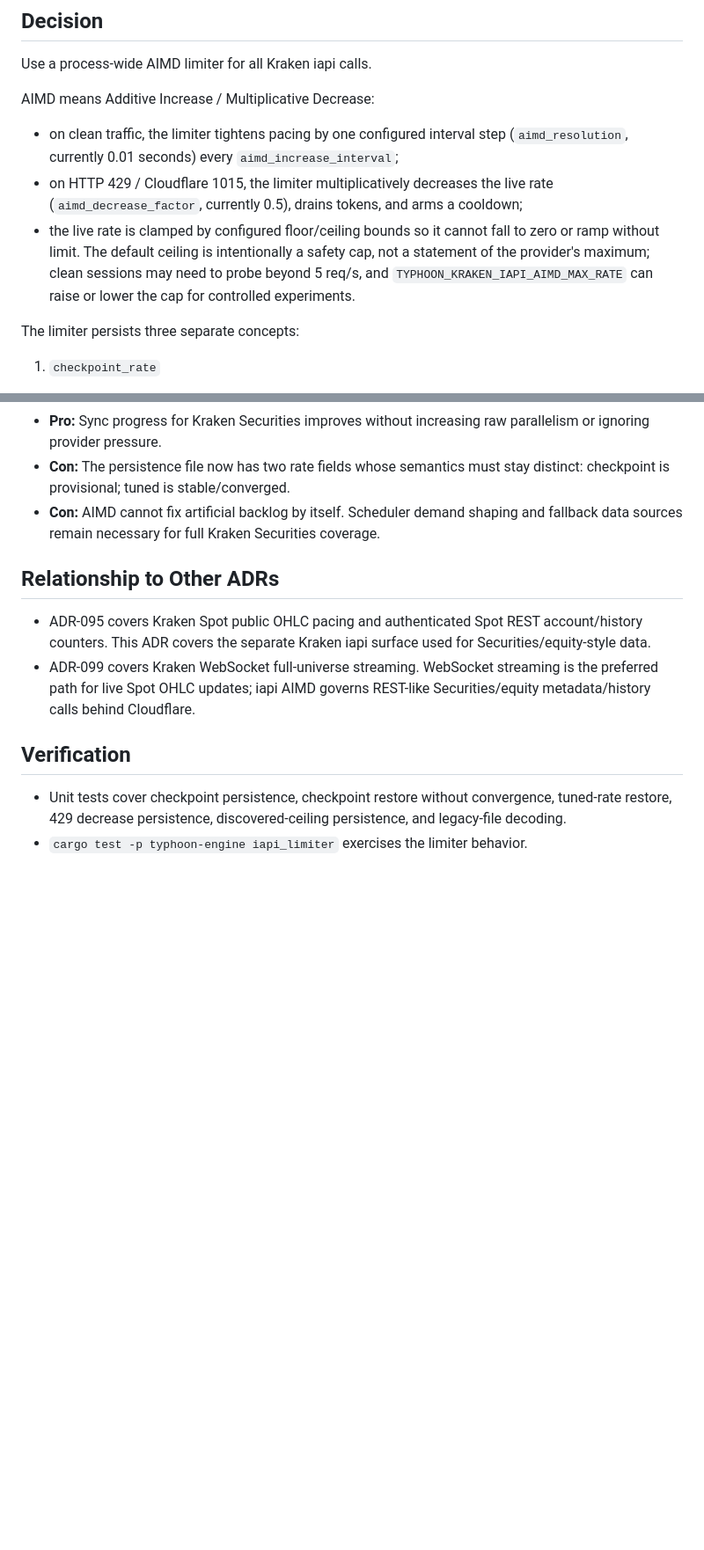
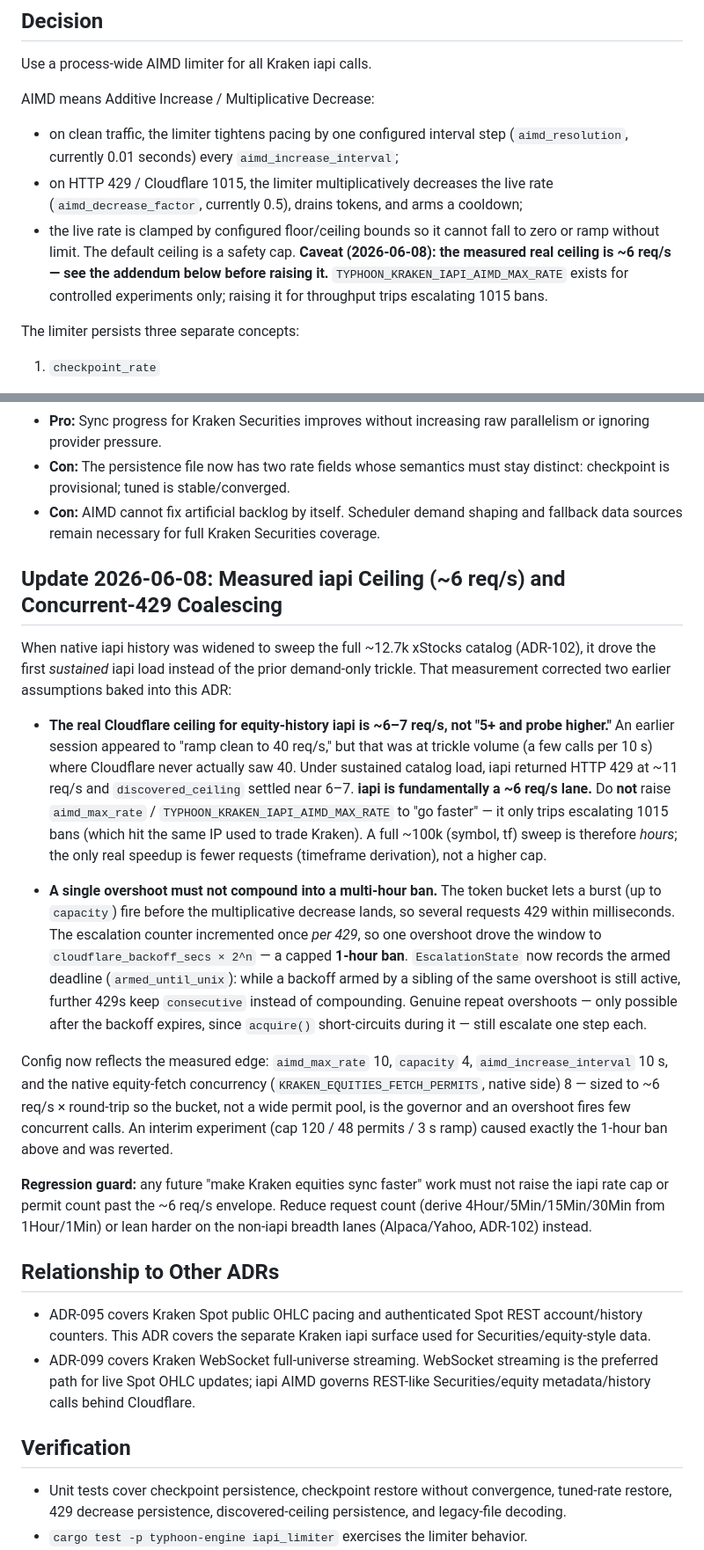
Before and after one commit to TyphooN-/TyphooN-Terminal, a Markdown page: docs/adr/101-kraken-iapi-aimd-rate-discovery-and-persistence.md, 2 parts joined by grey strips. Shown at 88% size. Rendered like a GitHub page; blank space fills up the shorter version.

```diff
--- a/docs/adr/101-kraken-iapi-aimd-rate-discovery-and-persistence.md
+++ b/docs/adr/101-kraken-iapi-aimd-rate-discovery-and-persistence.md
@@ -37,10 +37,11 @@ AIMD means Additive Increase / Multiplicative Decrease:
   rate (`aimd_decrease_factor`, currently 0.5), drains tokens, and arms a
   cooldown;
 - the live rate is clamped by configured floor/ceiling bounds so it cannot fall
-  to zero or ramp without limit. The default ceiling is intentionally a safety
-  cap, not a statement of the provider's maximum; clean sessions may need to
-  probe beyond 5 req/s, and `TYPHOON_KRAKEN_IAPI_AIMD_MAX_RATE` can raise or
-  lower the cap for controlled experiments.
+  to zero or ramp without limit. The default ceiling is a safety cap.
+  **Caveat (2026-06-08): the measured real ceiling is ~6 req/s — see the addendum
+  below before raising it.** `TYPHOON_KRAKEN_IAPI_AIMD_MAX_RATE` exists for
+  controlled experiments only; raising it for throughput trips escalating 1015
+  bans.
 
 The limiter persists three separate concepts:
 
@@ -93,6 +94,47 @@ inside an active Cloudflare backoff does not immediately hammer iapi again.
 - **Con:** AIMD cannot fix artificial backlog by itself. Scheduler demand shaping
   and fallback data sources remain necessary for full Kraken Securities coverage.
 
+## Update 2026-06-08: Measured iapi Ceiling (~6 req/s) and Concurrent-429 Coalescing
+
+When native iapi history was widened to sweep the full ~12.7k xStocks catalog
+(ADR-102), it drove the first *sustained* iapi load instead of the prior
+demand-only trickle. That measurement corrected two earlier assumptions baked
+into this ADR:
+
+- **The real Cloudflare ceiling for equity-history iapi is ~6–7 req/s, not "5+
+  and probe higher."** An earlier session appeared to "ramp clean to 40 req/s,"
+  but that was at trickle volume (a few calls per 10 s) where Cloudflare never
+  actually saw 40. Under sustained catalog load, iapi returned HTTP 429 at
+  ~11 req/s and `discovered_ceiling` settled near 6–7. **iapi is fundamentally a
+  ~6 req/s lane.** Do **not** raise `aimd_max_rate` /
+  `TYPHOON_KRAKEN_IAPI_AIMD_MAX_RATE` to "go faster" — it only trips escalating
+  1015 bans (which hit the same IP used to trade Kraken). A full ~100k
+  (symbol, tf) sweep is therefore *hours*; the only real speedup is fewer
+  requests (timeframe derivation), not a higher cap.
+
+- **A single overshoot must not compound into a multi-hour ban.** The token
+  bucket lets a burst (up to `capacity`) fire before the multiplicative decrease
+  lands, so several requests 429 within milliseconds. The escalation counter
+  incremented once *per 429*, so one overshoot drove the window to
+  `cloudflare_backoff_secs × 2^n` — a capped **1-hour ban**. `EscalationState`
+  now records the armed deadline (`armed_until_unix`): while a backoff armed by a
+  sibling of the same overshoot is still active, further 429s keep `consecutive`
+  instead of compounding. Genuine repeat overshoots — only possible after the
+  backoff expires, since `acquire()` short-circuits during it — still escalate
+  one step each.
+
+Config now reflects the measured edge: `aimd_max_rate` 10, `capacity` 4,
+`aimd_increase_interval` 10 s, and the native equity-fetch concurrency
+(`KRAKEN_EQUITIES_FETCH_PERMITS`, native side) 8 — sized to ~6 req/s × round-trip
+so the bucket, not a wide permit pool, is the governor and an overshoot fires few
+concurrent calls. An interim experiment (cap 120 / 48 permits / 3 s ramp) caused
+exactly the 1-hour ban above and was reverted.
+
+**Regression guard:** any future "make Kraken equities sync faster" work must not
+raise the iapi rate cap or permit count past the ~6 req/s envelope. Reduce request
+count (derive 4Hour/5Min/15Min/30Min from 1Hour/1Min) or lean harder on the
+non-iapi breadth lanes (Alpaca/Yahoo, ADR-102) instead.
+
 ## Relationship to Other ADRs
 
 - ADR-095 covers Kraken Spot public OHLC pacing and authenticated Spot REST
```
Also changed, not shown: other parts of docs/adr/101-kraken-iapi-aimd-rate-discovery-and-persistence.md (+1 -1 lines), docs/adr/102-kraken-equities-gap-fill-via-alpaca-and-provider-fallback.md (+37 -1 lines).
